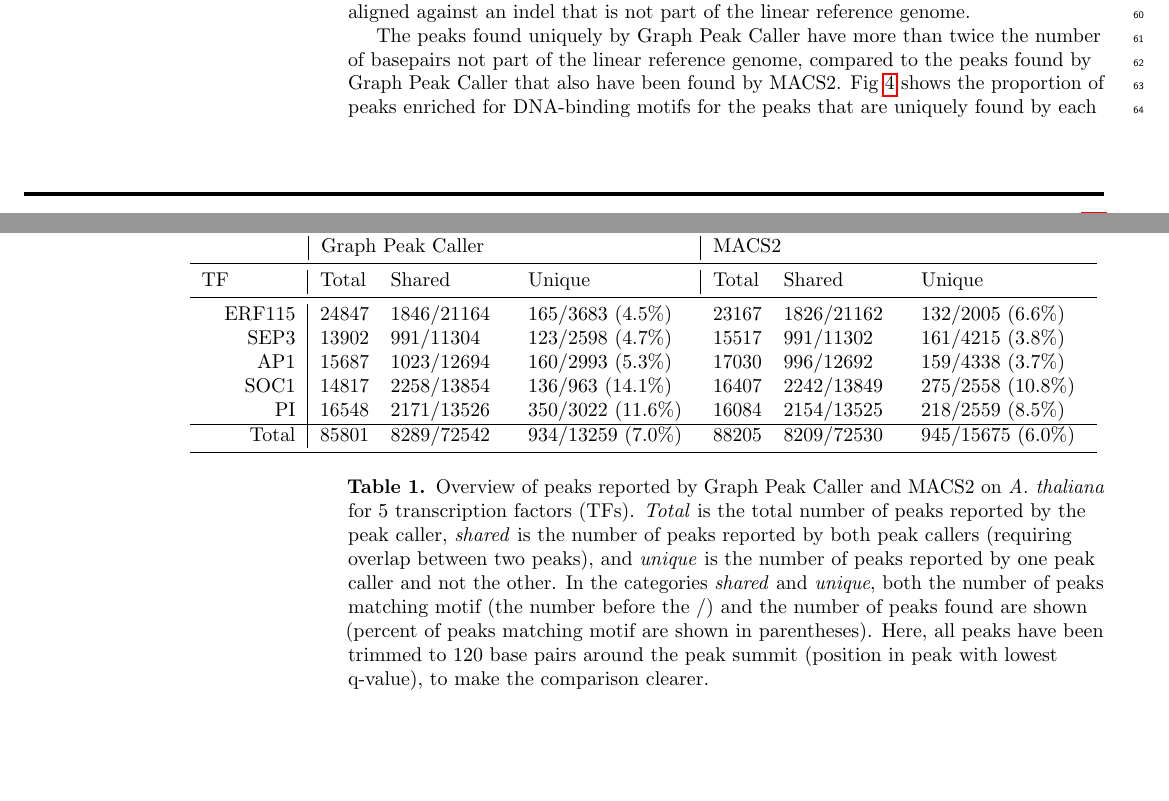
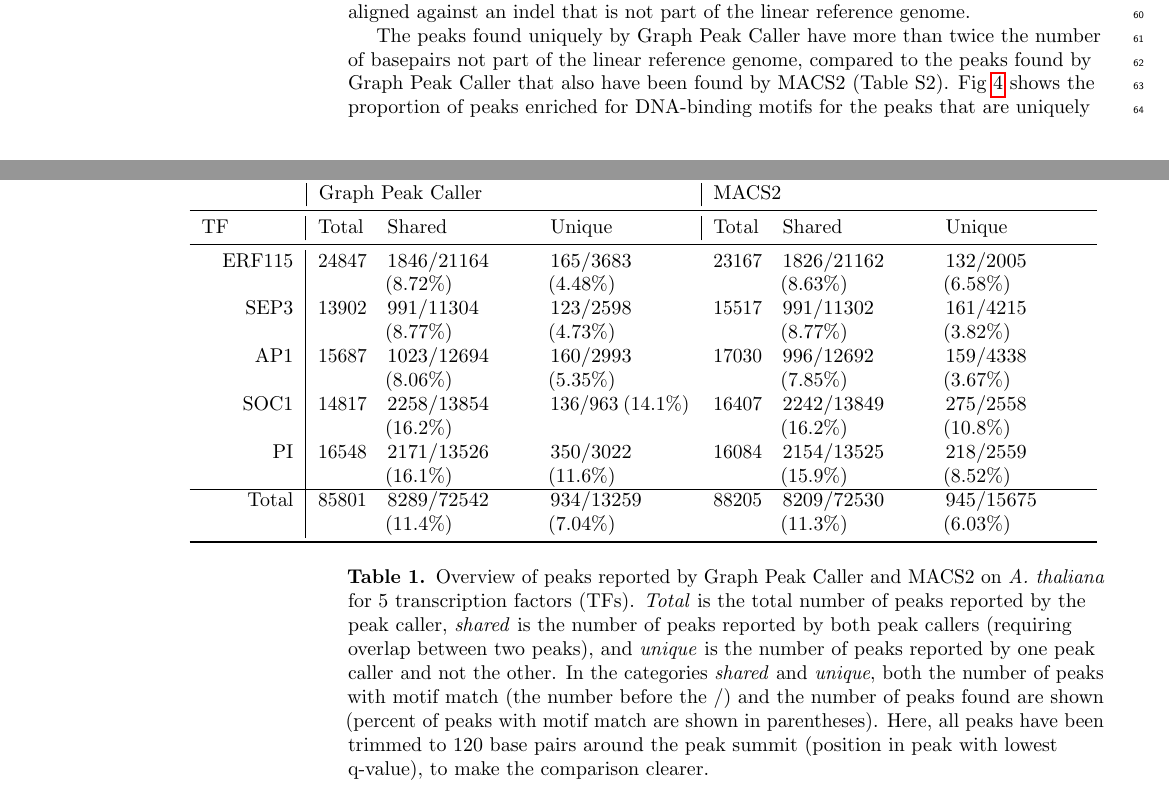
Before and after one commit to uio-bmi/graph_peak_caller_paper, a LaTeX document (graph_peak_caller.tex): two parts of pages 4 and 5 of 10 before the commit and two parts of pages 4 and 7 of 10 after it, joined at a grey line, cut so that both start at the same text. Compiled offline with pdfLaTeX.

Commit message:
new valeues in table

```diff
--- a/graph_peak_caller.tex
+++ b/graph_peak_caller.tex
@@ -84,7 +84,7 @@
 \usepackage{floatrow}
 \newcolumntype{b}{>{\hsize=.49\hsize}X}
 \newcolumntype{c}{>{\hsize=1.2\hsize}X}
-\newcolumntype{d}{>{\hsize=1.7\hsize}X}
+\newcolumntype{d}{>{\hsize=1.5\hsize}X}
 % custom stuff end
 
 % Use adjustwidth environment to exceed column width (see example table in text)
@@ -307,7 +307,7 @@ We called peaks on a graph-based reference genome for \emph{A. thaliana} and com
 
 For all transcription factors, except ERF115, the peaks uniquely found by Graph Peak Caller (not overlapping peaks found by MACS2) are more enriched for DNA-binding motifs than the peaks uniquely found by MACS2. In aggregate, the ratios of motif-matches of the uniquely found peaks are $7.0\%$ for Graph Peak Caller and $6.0\%$ for MACS2, yielding a $z$-value for the difference of $3.54$ and a $p$-value of $0.02\%$ using a one-sided $z$-test. MACS2 in aggregate predicts 2443 more unique peaks than Graph Peak Caller, but only finds $11$ ($0.5\%$) more peaks that are motif-enriched, which is less than one would expect by chance, since the false discovery rate of motif-matches is controlled at $5\%$. Fig~\ref{motif_enrichment_reads} shows one of the cases on chromosome 1 where Graph Peak Caller detects a peak that is not detected by MACS2, because the input reads are aligned against an indel that is not part of the linear reference genome.
 
-The peaks found uniquely by Graph Peak Caller have more than twice the number of basepairs not part of the linear reference genome, compared to the peaks found by Graph Peak Caller that also have been found by MACS2. Fig~\ref{motif_plots} shows the proportion of peaks enriched for DNA-binding motifs for the peaks that are uniquely found by each peak caller (for a similar plot including all peaks, see Fig S1). As seen in the figure, Graph Peak Caller has a better correspondence between high peak scores and motif enrichment for all transcription factors, except ERF115.
+The peaks found uniquely by Graph Peak Caller have more than twice the number of basepairs not part of the linear reference genome, compared to the peaks found by Graph Peak Caller that also have been found by MACS2 (Table~S2). Fig~\ref{motif_plots} shows the proportion of peaks enriched for DNA-binding motifs for the peaks that are uniquely found by each peak caller (for a similar plot including all peaks, see Fig S1). As seen in the figure, Graph Peak Caller has a better correspondence between high peak scores and motif enrichment for all transcription factors, except ERF115.
 
 
 To validate that our peak caller works on other species, we also did the same experiment on \emph{Drosophila melanogaster } human (see Fig S2 and Table S1). In both cases Graph Peak Caller got a higher ratio of motif-matches on uniquely found peaks, but not statistically significant ($p_{\text{human}}=7\%$, $p_{\text{D.melanogaster}}=17\%$) on their own.
@@ -333,22 +333,22 @@ To validate that our peak caller works on other species, we also did the same ex
 \centering
 \caption{Overview of peaks reported by Graph Peak Caller and MACS2 on \emph{A. thaliana} for 5 transcription factors (TFs).
   \emph{Total} is the total number of peaks reported by the peak caller, \emph{shared} is the number of peaks reported by both peak callers (requiring overlap between two peaks), and \emph{unique} is the number of peaks reported by one peak caller and not the other.
-  In the categories \emph{shared} and \emph{unique}, both the number of peaks matching motif (the number before the /) and the number of peaks found are shown (percent of peaks matching motif are shown in parentheses).
+  In the categories \emph{shared} and \emph{unique}, both the number of peaks with motif match (the number before the /) and the number of peaks found are shown (percent of peaks with motif match are shown in parentheses).
   Here, all peaks have been trimmed to 120 base pairs around the peak summit (position in peak with lowest q-value), to make the comparison clearer.}
 \label{table1}
-\begin{tabularx}{1.2\textwidth}{Xbcdbcdbb}
+\begin{tabularx}{1.2\textwidth}{Xbddbddbb}
 \toprule
 & \multicolumn{3}{|l|}{Graph Peak Caller}  & \multicolumn{3}{l}{MACS2}  \\ \midrule
 \multicolumn{1}{l|}{TF} & Total & Shared & \multicolumn{1}{l|}{Unique} & Total & Shared & \multicolumn{1}{l}{Unique} \\ \midrule
 
 
-\multicolumn{1}{r|}{ERF115} &24847 & 1846/21164 & 165/3683  (4.5\%)  &23167 &1826/21162  &132/2005  (6.6\%) \\
-\multicolumn{1}{r|}{SEP3}   &13902 & 991/11304  & 123/2598  (4.7\%)  &15517 &991/11302   &161/4215 (3.8\%) \\
-  \multicolumn{1}{r|}{AP1}  &15687 & 1023/12694 & 160/2993  (5.3\%)  &17030 &996/12692	 &159/4338 (3.7\%)  \\
-  \multicolumn{1}{r|}{SOC1} &14817 & 2258/13854 & 136/963   (14.1\%) &16407 &2242/13849  &275/2558 (10.8\%) \\
-  \multicolumn{1}{r|}{PI}   &16548 & 2171/13526 & 350/3022  (11.6\%) &16084 &2154/13525	 &218/2559 (8.5\%) \\
+\multicolumn{1}{r|}{ERF115} &24847 & 1846/21164 (8.72\%) & 165/3683  (4.48\%)  &23167 &1826/21162 (8.63\%)  &132/2005 (6.58\%) \\
+\multicolumn{1}{r|}{SEP3}   &13902 & 991/11304  (8.77\%) & 123/2598  (4.73\%)  &15517 &991/11302  (8.77\%)  &161/4215 (3.82\%) \\
+  \multicolumn{1}{r|}{AP1}  &15687 & 1023/12694 (8.06\%) & 160/2993  (5.35\%)  &17030 &996/12692  (7.85\%)  &159/4338 (3.67\%)  \\
+  \multicolumn{1}{r|}{SOC1} &14817 & 2258/13854 (16.2\%) & 136/963   (14.1\%) &16407 &2242/13849  (16.2\%)  &275/2558 (10.8\%) \\
+  \multicolumn{1}{r|}{PI}   &16548 & 2171/13526 (16.1\%) & 350/3022  (11.6\%) &16084 &2154/13525  (15.9\%)  &218/2559 (8.52\%) \\
   \hline
-  \multicolumn{1}{r|}{Total}&85801 & 8289/72542 & 934/13259 (7.0\%)  &88205 &8209/72530	 &945/15675 (6.0\%)\\  \bottomrule
+  \multicolumn{1}{r|}{Total}&85801 & 8289/72542 (11.4\%) & 934/13259 (7.04\%)  &88205 &8209/72530 (11.3\%)  &945/15675 (6.03\%)\\  \bottomrule
 
 \end{tabularx}
 \end{adjustwidth}
```
Also changed, not shown: graph_peak_caller.tex (4 more changed lines).
